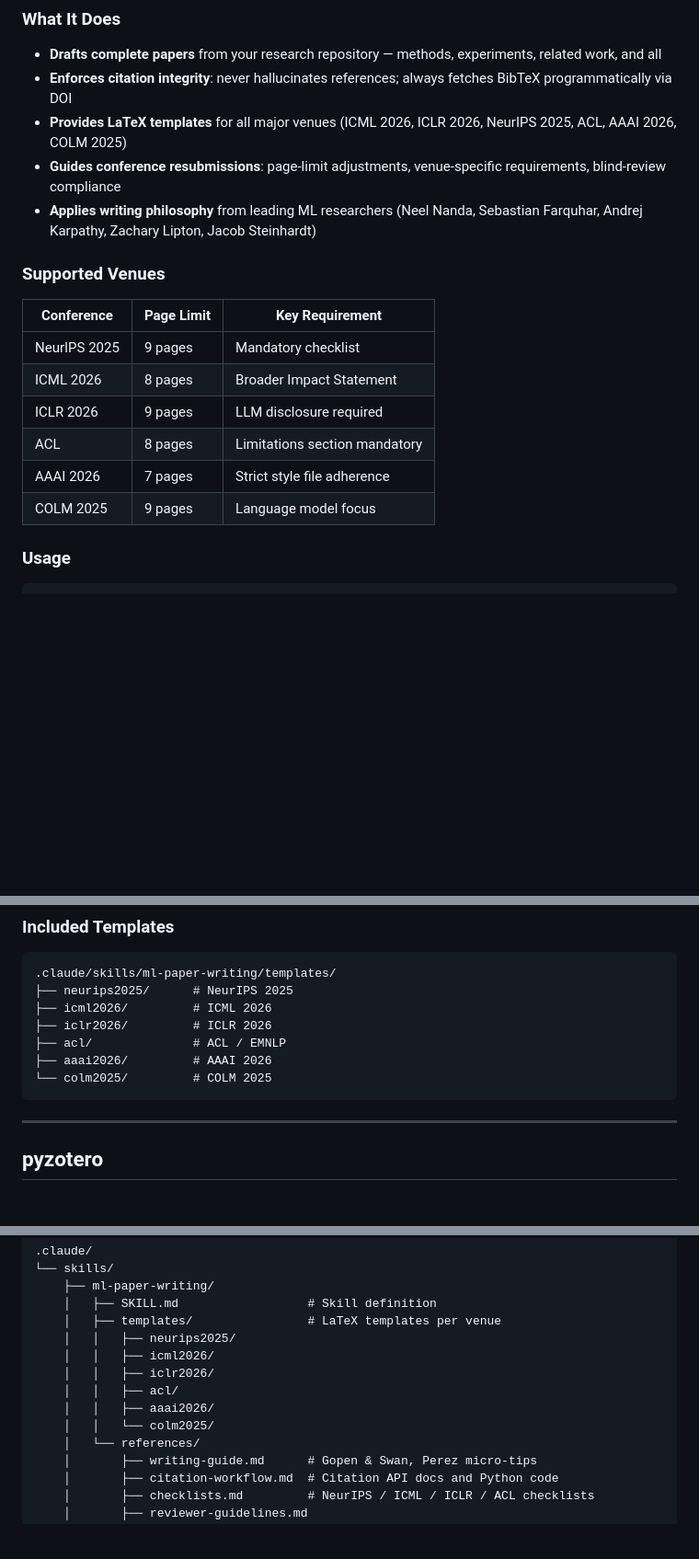
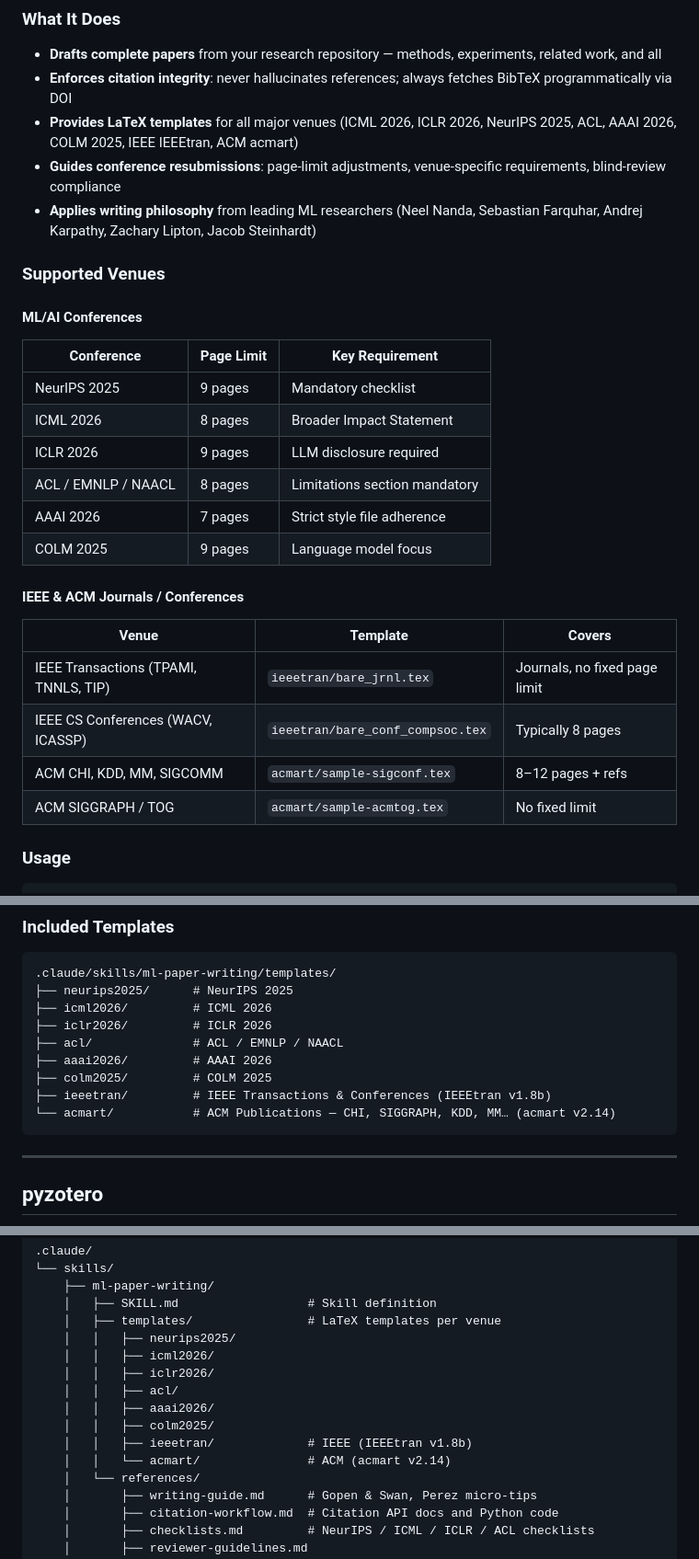
Before and after one commit to pengqianhan/open-paper-skills, a Markdown page: README.md, 3 parts joined by grey strips. Shown at 92% size. Rendered like a GitHub page; blank space fills up the shorter version.

Commit message:
Update README to include additional LaTeX templates for IEEE and ACM venues, clarify supported conferences, and enhance usage instructions for paper writing skills.

````diff
--- a/README.md
+++ b/README.md
@@ -51,20 +51,31 @@ The skills are automatically detected by Claude Code from the `.claude/skills/`
 
 - **Drafts complete papers** from your research repository — methods, experiments, related work, and all
 - **Enforces citation integrity**: never hallucinates references; always fetches BibTeX programmatically via DOI
-- **Provides LaTeX templates** for all major venues (ICML 2026, ICLR 2026, NeurIPS 2025, ACL, AAAI 2026, COLM 2025)
+- **Provides LaTeX templates** for all major venues (ICML 2026, ICLR 2026, NeurIPS 2025, ACL, AAAI 2026, COLM 2025, IEEE IEEEtran, ACM acmart)
 - **Guides conference resubmissions**: page-limit adjustments, venue-specific requirements, blind-review compliance
 - **Applies writing philosophy** from leading ML researchers (Neel Nanda, Sebastian Farquhar, Andrej Karpathy, Zachary Lipton, Jacob Steinhardt)
 
 ### Supported Venues
+
+#### ML/AI Conferences
 
 | Conference | Page Limit | Key Requirement |
 |------------|------------|-----------------|
 | NeurIPS 2025 | 9 pages | Mandatory checklist |
 | ICML 2026 | 8 pages | Broader Impact Statement |
 | ICLR 2026 | 9 pages | LLM disclosure required |
-| ACL | 8 pages | Limitations section mandatory |
+| ACL / EMNLP / NAACL | 8 pages | Limitations section mandatory |
 | AAAI 2026 | 7 pages | Strict style file adherence |
 | COLM 2025 | 9 pages | Language model focus |
+
+#### IEEE & ACM Journals / Conferences
+
+| Venue | Template | Covers |
+|-------|----------|--------|
+| IEEE Transactions (TPAMI, TNNLS, TIP) | `ieeetran/bare_jrnl.tex` | Journals, no fixed page limit |
+| IEEE CS Conferences (WACV, ICASSP) | `ieeetran/bare_conf_compsoc.tex` | Typically 8 pages |
+| ACM CHI, KDD, MM, SIGCOMM | `acmart/sample-sigconf.tex` | 8–12 pages + refs |
+| ACM SIGGRAPH / TOG | `acmart/sample-acmtog.tex` | No fixed limit |
 
 ### Usage
 
@@ -91,9 +102,11 @@ AI-generated citations have a ~40% error rate. This skill enforces a strict work
 ├── neurips2025/      # NeurIPS 2025
 ├── icml2026/         # ICML 2026
 ├── iclr2026/         # ICLR 2026
-├── acl/              # ACL / EMNLP
+├── acl/              # ACL / EMNLP / NAACL
 ├── aaai2026/         # AAAI 2026
-└── colm2025/         # COLM 2025
+├── colm2025/         # COLM 2025
+├── ieeetran/         # IEEE Transactions & Conferences (IEEEtran v1.8b)
+└── acmart/           # ACM Publications — CHI, SIGGRAPH, KDD, MM… (acmart v2.14)
 ```
 
 ---
@@ -188,7 +201,9 @@ The draw.io desktop app must be installed for export (PNG/SVG/PDF). The skill au
     │   │   ├── iclr2026/
     │   │   ├── acl/
     │   │   ├── aaai2026/
-    │   │   └── colm2025/
+    │   │   ├── colm2025/
+    │   │   ├── ieeetran/             # IEEE (IEEEtran v1.8b)
+    │   │   └── acmart/               # ACM (acmart v2.14)
     │   └── references/
     │       ├── writing-guide.md      # Gopen & Swan, Perez micro-tips
     │       ├── citation-workflow.md  # Citation API docs and Python code
````
